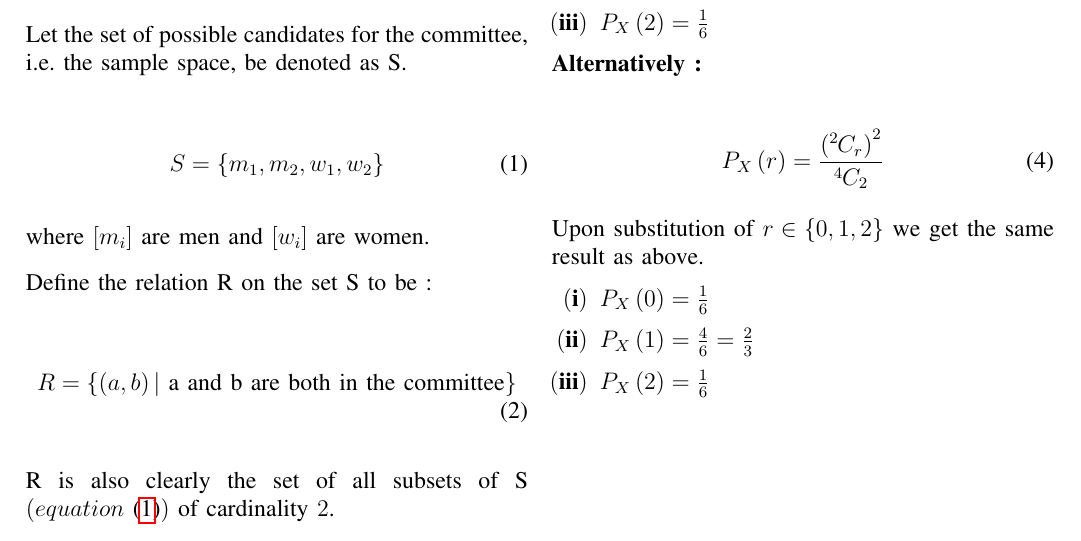
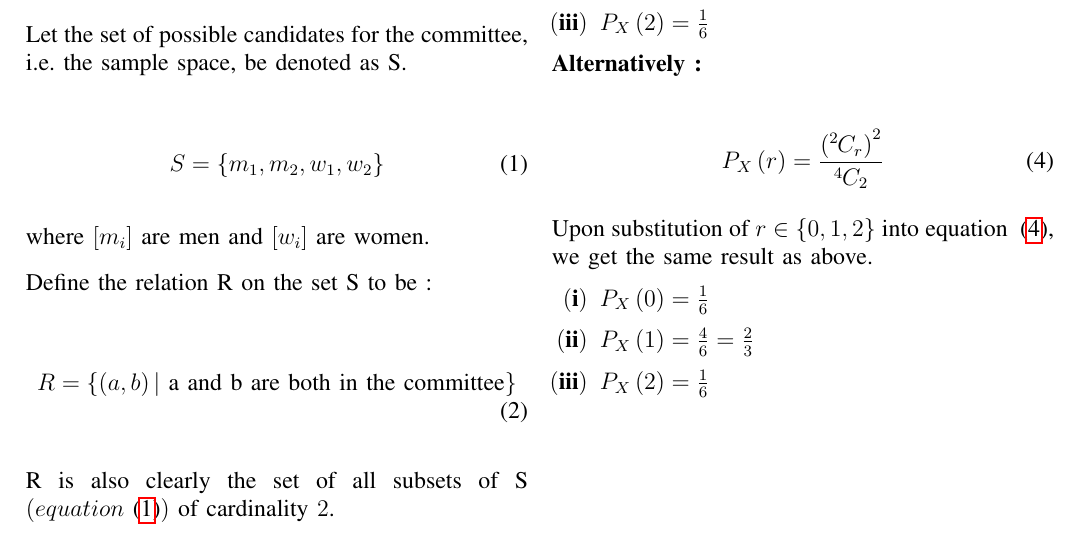
Before and after one commit to Abhay478/AI1110_Assignments, a LaTeX problem sheet (Assignment 4/Assignment 4.tex): part of the page, cut so that both start at the same text. Compiled offline with pdfLaTeX.

Commit message:
Add files via upload

```diff
--- a/Assignment 4/Assignment 4.tex
+++ b/Assignment 4/Assignment 4.tex
@@ -159,7 +159,7 @@
 			\label{comb_form}
 	\end{align}
 
-	Upon substitution of $r \in \cbrak{0, 1, 2}$ we get the same result as above.
+	Upon substitution of $r \in \cbrak{0, 1, 2}$ into equation ~\eqref{comb_form}, we get the same result as above.
 
 	\begin{enumerate}[label = \brak{\textbf{\roman*}}]
 
```
Also changed, not shown: Assignment 4/Assignment 4.pdf.
